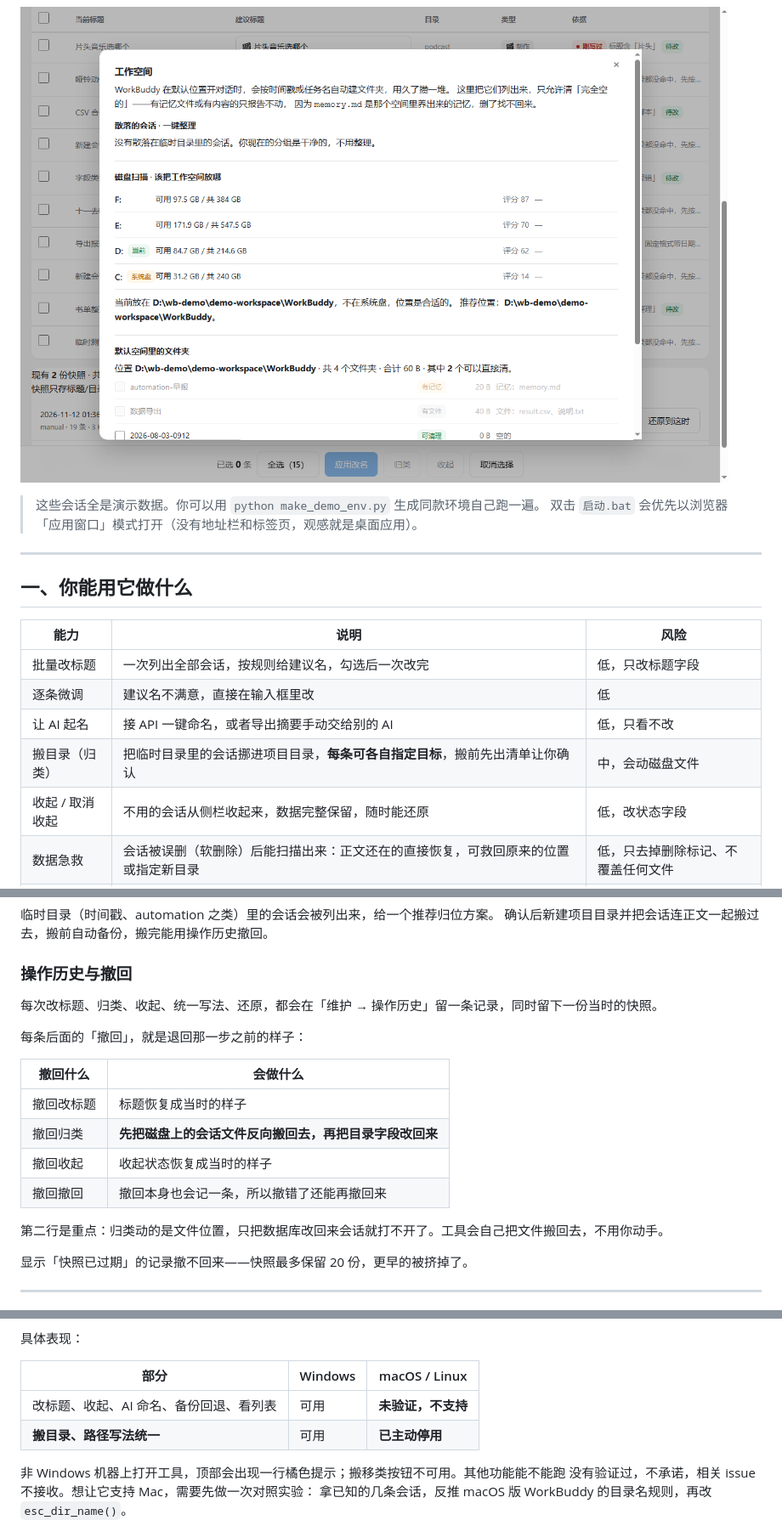
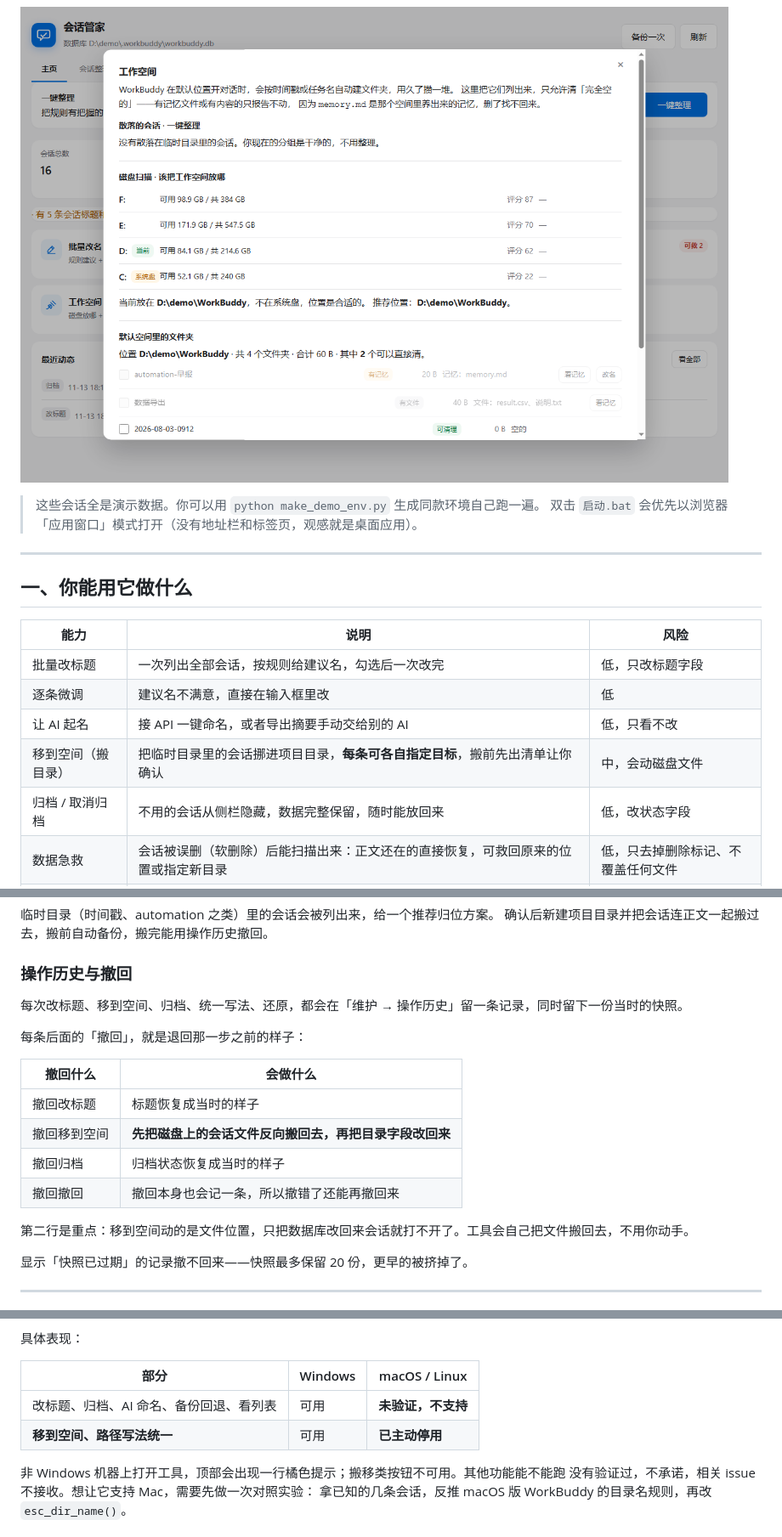
Before and after one commit to LYC-03/wb-manager, a Markdown page: README.md, 3 parts joined by grey strips. Shown at 85% size. GitHub-like rendering; pictures changed too: docs/screenshots/workspaces.png.

Commit message:
界面术语统一为「归档 / 移到空间」；修顶部「维护」标签点开不加载数据（一直停在「正在检查…」）；README 6 张截图按当前界面重拍（演示环境隔离，无本机路径）

```diff
--- a/README.md
+++ b/README.md
@@ -41,8 +41,8 @@
 | 批量改标题 | 一次列出全部会话，按规则给建议名，勾选后一次改完 | 低，只改标题字段 |
 | 逐条微调 | 建议名不满意，直接在输入框里改 | 低 |
 | 让 AI 起名 | 接 API 一键命名，或者导出摘要手动交给别的 AI | 低，只看不改 |
-| 搬目录（归类） | 把临时目录里的会话挪进项目目录，**每条可各自指定目标**，搬前先出清单让你确认 | 中，会动磁盘文件 |
-| 收起 / 取消收起 | 不用的会话从侧栏收起来，数据完整保留，随时能还原 | 低，改状态字段 |
+| 移到空间（搬目录） | 把临时目录里的会话挪进项目目录，**每条可各自指定目标**，搬前先出清单让你确认 | 中，会动磁盘文件 |
+| 归档 / 取消归档 | 不用的会话从侧栏隐藏，数据完整保留，随时能放回来 | 低，改状态字段 |
 | 数据急救 | 会话被误删（软删除）后能扫描出来：正文还在的直接恢复，可救回原来的位置或指定新目录 | 低，只去掉删除标记、不覆盖任何文件 |
 | 闲置空间清理 | 列出默认工作空间里的文件夹，标注「有记忆 / 有文件 / 可清理」，只允许清完全空的；有 memory.md 的强制保护 | 低，只删空文件夹 |
 | 磁盘扫描 | 扫描各盘剩余空间和现有工作空间位置，推荐该把工作空间放哪，不乱指到程序目录 | 无 |
@@ -266,18 +266,18 @@ WorkBuddy 开对话时会按时间戳或任务名在默认空间自动建文件
 
 ### 操作历史与撤回
 
-每次改标题、归类、收起、统一写法、还原，都会在「维护 → 操作历史」留一条记录，同时留下一份当时的快照。
+每次改标题、移到空间、归档、统一写法、还原，都会在「维护 → 操作历史」留一条记录，同时留下一份当时的快照。
 
 每条后面的「撤回」，就是退回那一步之前的样子：
 
 | 撤回什么 | 会做什么 |
 |---|---|
 | 撤回改标题 | 标题恢复成当时的样子 |
-| 撤回归类 | **先把磁盘上的会话文件反向搬回去，再把目录字段改回来** |
-| 撤回收起 | 收起状态恢复成当时的样子 |
+| 撤回移到空间 | **先把磁盘上的会话文件反向搬回去，再把目录字段改回来** |
+| 撤回归档 | 归档状态恢复成当时的样子 |
 | 撤回撤回 | 撤回本身也会记一条，所以撤错了还能再撤回来 |
 
-第二行是重点：归类动的是文件位置，只把数据库改回来会话就打不开了。工具会自己把文件搬回去，不用你动手。
+第二行是重点：移到空间动的是文件位置，只把数据库改回来会话就打不开了。工具会自己把文件搬回去，不用你动手。
 
 显示「快照已过期」的记录撤不回来——快照最多保留 20 份，更早的被挤掉了。
 
@@ -494,8 +494,8 @@ Windows 上这条规则已用真实会话全量核对，一条不差。**macOS /
 
 | 部分 | Windows | macOS / Linux |
 |---|---|---|
-| 改标题、收起、AI 命名、备份回退、看列表 | 可用 | **未验证，不支持** |
-| **搬目录、路径写法统一** | 可用 | **已主动停用** |
+| 改标题、归档、AI 命名、备份回退、看列表 | 可用 | **未验证，不支持** |
+| **移到空间、路径写法统一** | 可用 | **已主动停用** |
 
 非 Windows 机器上打开工具，顶部会出现一行橘色提示；搬移类按钮不可用。其他功能能不能跑
 没有验证过，不承诺，相关 issue 不接收。想让它支持 Mac，需要先做一次对照实验：
```
Also changed, not shown: other parts of README.md (+19 -19 lines), docs/screenshots/backup.png, docs/screenshots/home.png, docs/screenshots/maint.png, docs/screenshots/sessions.png, docs/screenshots/trash.png, 3 other files.
